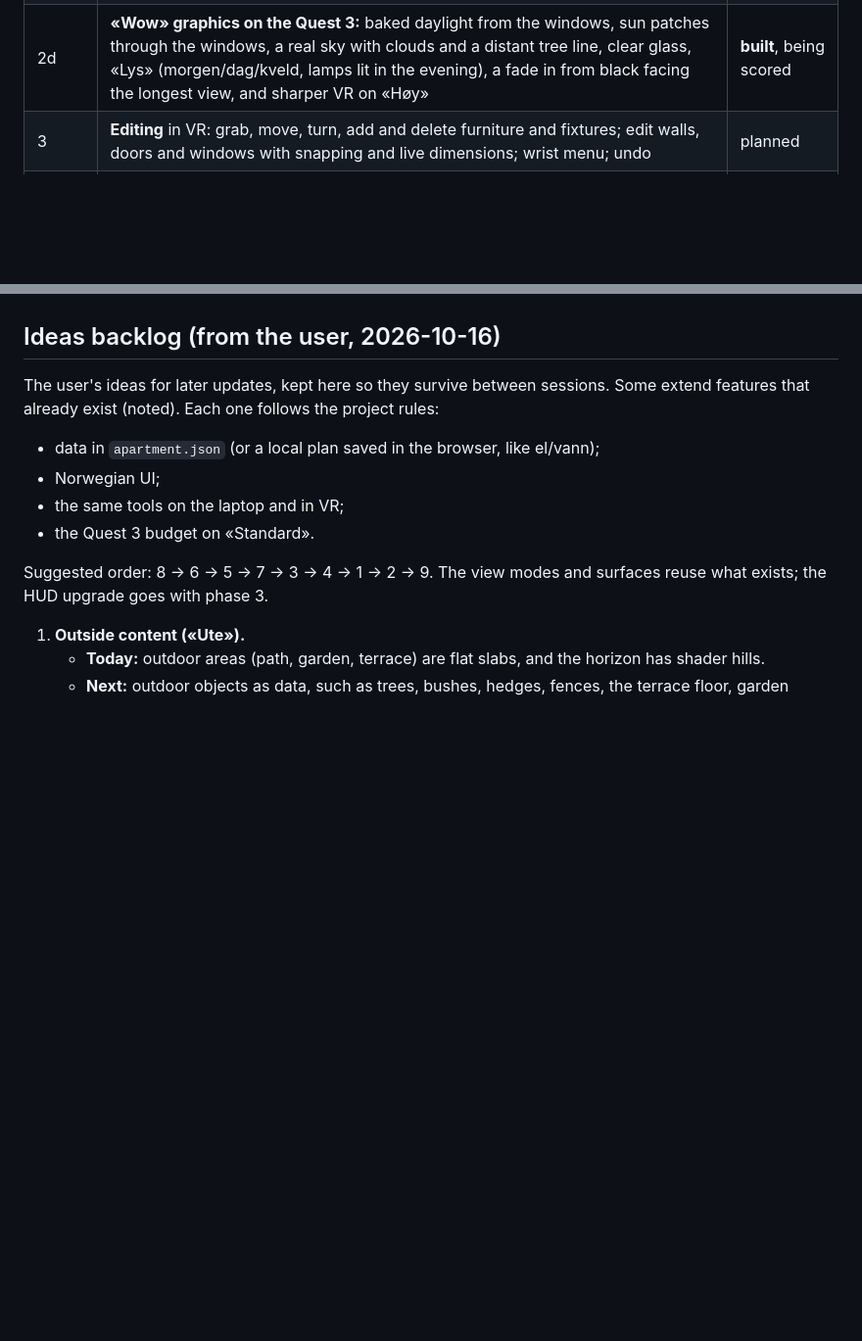
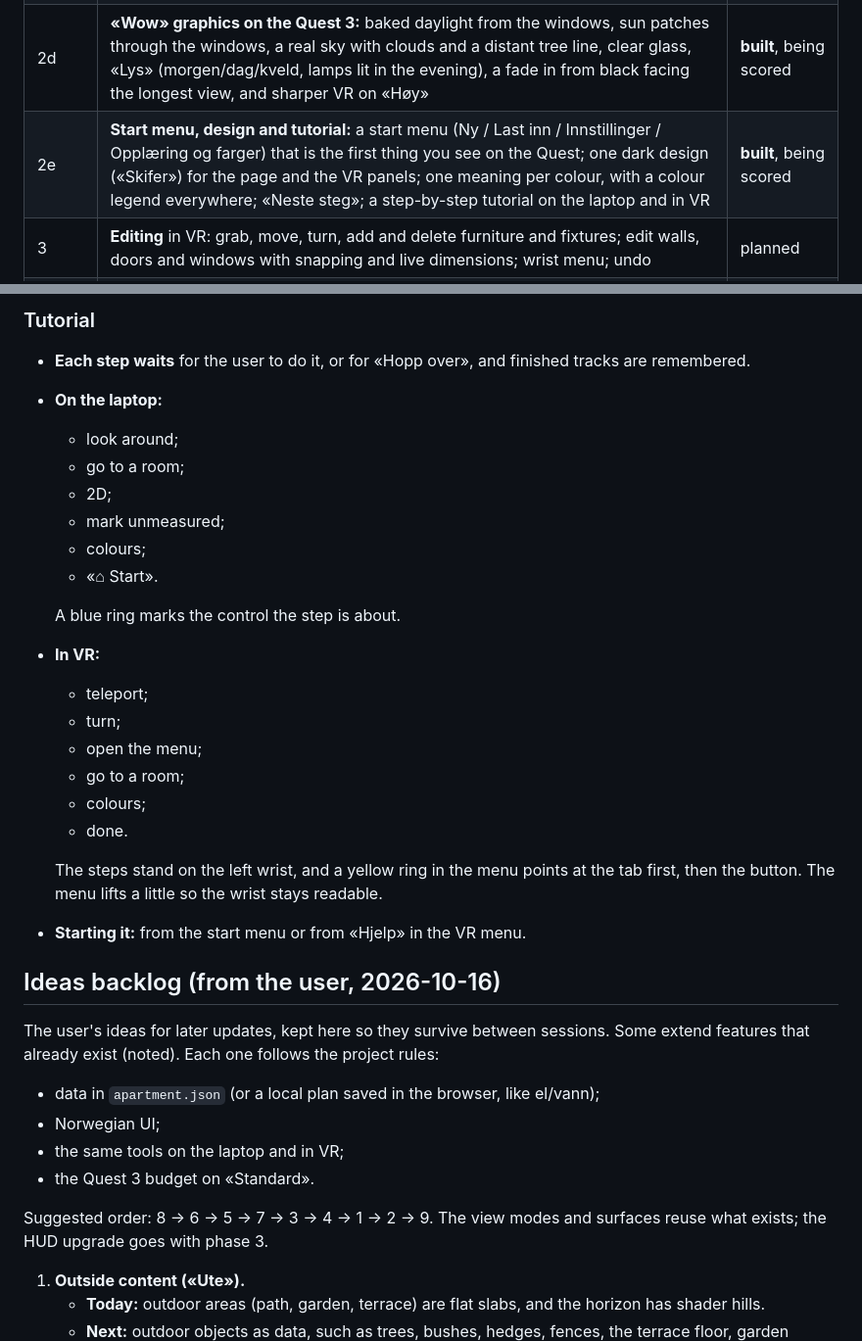
Before and after one commit to Jovialen337/Leilighet-3d, a Markdown page: docs/PLAN.md, 2 parts joined by grey strips. Shown at 98% size. Drawn GitHub-style; blank space fills up the shorter version.

```diff
--- a/docs/PLAN.md
+++ b/docs/PLAN.md
@@ -20,6 +20,7 @@ All UI text is Norwegian (bokmål). All geometry comes from one data file, `publ
 | 2b | **Graphics, options and planning** (improvement rounds scored per [SCORING.md](SCORING.md)): new lighting and quality presets; saved settings; VR menu (X); go to room; dollhouse; **electrical and water planning** with drawing on PC and in VR; layer groups, presets and filters with x-ray | **built**, being scored |
 | 2c | **«Lag ny modell»** – make a new model from scratch or from the current one: draw rooms on the PC or in the Quest Browser (walls are made automatically), or measure the rooms by touching the walls in passthrough on the Quest 3. Doors, windows and openings, checks with one-click fixes, undo, autosave, walk through it in VR, and export as `apartment.json`. | **built**, being scored |
 | 2d | **«Wow» graphics on the Quest 3:** baked daylight from the windows, sun patches through the windows, a real sky with clouds and a distant tree line, clear glass, «Lys» (morgen/dag/kveld, lamps lit in the evening), a fade in from black facing the longest view, and sharper VR on «Høy» | **built**, being scored |
+| 2e | **Start menu, design and tutorial:** a start menu (Ny / Last inn / Innstillinger / Opplæring og farger) that is the first thing you see on the Quest; one dark design («Skifer») for the page and the VR panels; one meaning per colour, with a colour legend everywhere; «Neste steg»; a step-by-step tutorial on the laptop and in VR | **built**, being scored |
 | 3 | **Editing** in VR: grab, move, turn, add and delete furniture and fixtures; edit walls, doors and windows with snapping and live dimensions; wrist menu; undo | planned |
 | 4+ | *(proposal)* Planning: electrical and wiring routes, ventilation, workshop zone, GLB furniture import, notes in VR | – |
 | Ideas | **The user's idea list (2026-10-16)**, developed below under «Ideas backlog»: outside content, a garden category, a furniture collection and creator, wallpapers, floor types, a colouring tool, view modes (electric, water …), and a HUD and menu upgrade | backlog |
@@ -496,3 +546,26 @@ From research round 3, not built yet (the judge asked for a small round 3):
+### Tutorial
+
+- **Each step waits** for the user to do it, or for «Hopp over», and finished tracks are remembered.
+- **On the laptop:**
+  - look around;
+  - go to a room;
+  - 2D;
+  - mark unmeasured;
+  - colours;
+  - «⌂ Start».
+
+  A blue ring marks the control the step is about.
+- **In VR:**
+  - teleport;
+  - turn;
+  - open the menu;
+  - go to a room;
+  - colours;
+  - done.
+
+  The steps stand on the left wrist, and a yellow ring in the menu points at the tab first, then the button. The menu lifts a little so the wrist stays readable.
+- **Starting it:** from the start menu or from «Hjelp» in the VR menu.
+
 ## Ideas backlog (from the user, 2026-10-16)
 
 The user's ideas for later updates, kept here so they survive between sessions. Some extend features that already exist (noted). Each one follows the project rules:
```
Also changed, not shown: other parts of docs/PLAN.md (+49 -0 lines), docs/QA.md (+27 -0 lines).
